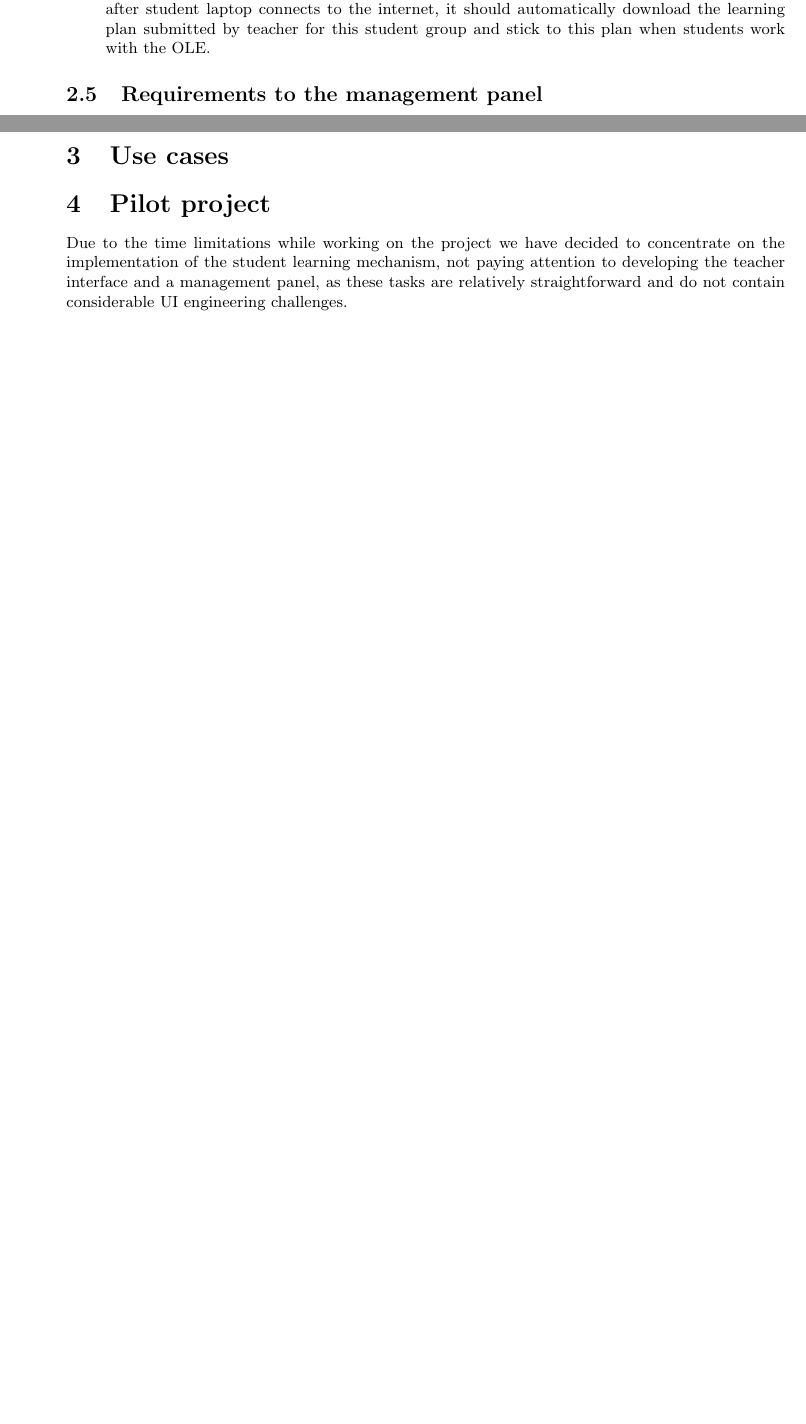
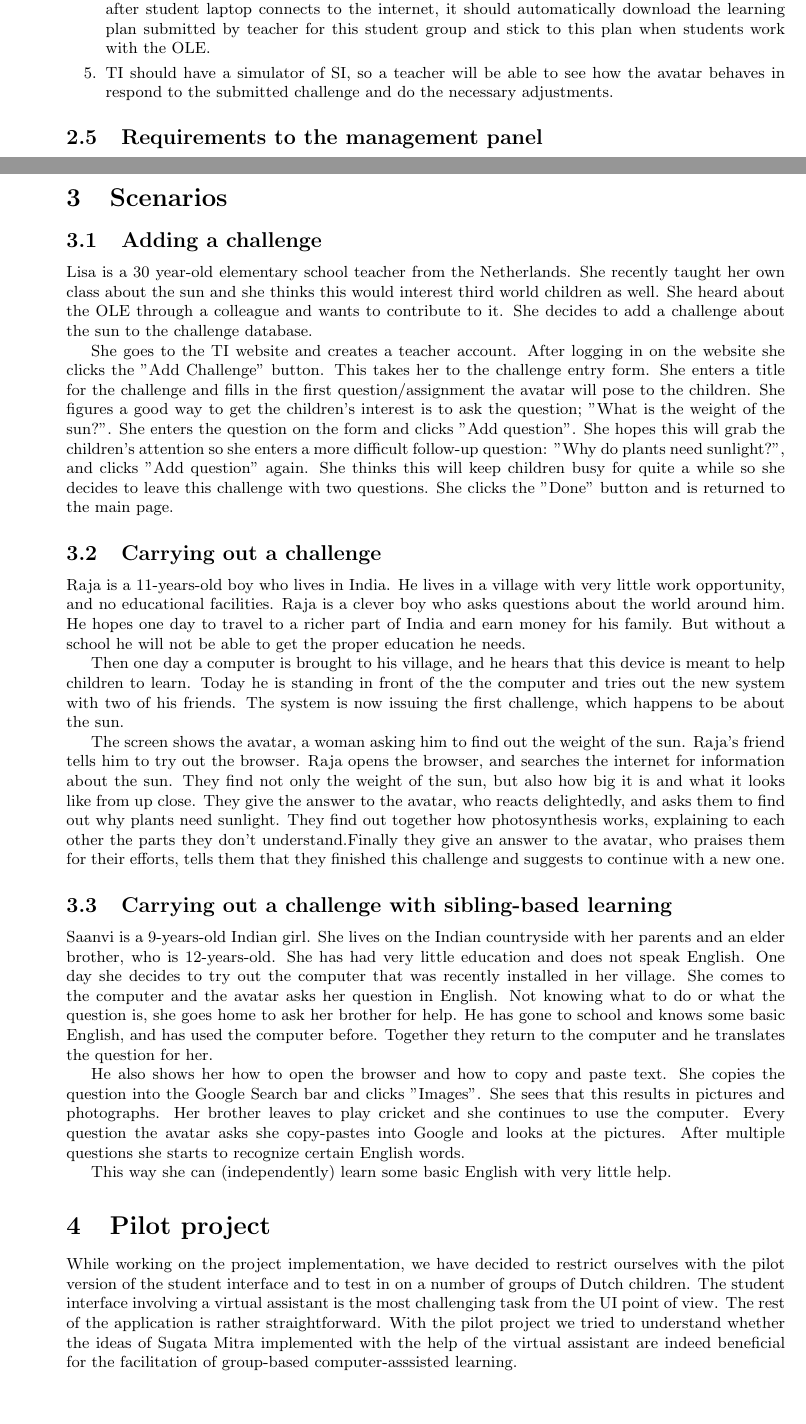
Before and after one commit to dzzh/IN4179-IUXE, a LaTeX document (Report/[in4179] final report.tex): two parts of pages 3 and 4 of 4 before the commit and two parts of pages 3 and 4 of 5 after it, joined at a grey line, cut so that both start at the same text, the shorter picture padded with empty space. Compiled offline with pdfLaTeX.

Commit message:
Scenarios added

```diff
--- a/Report/[in4179] final report.tex
+++ b/Report/[in4179] final report.tex
@@ -118,6 +118,8 @@ While developing the learning environment, we have specified the following set o
 \item TI should allow teachers to add not only the textual information, but also multimedia data for all the media files supported in SI.
 
 \item TI should allow teachers manage the computers of the associated students. This means, that after student laptop connects to the internet, it should automatically download the learning plan submitted by teacher for this student group and stick to this plan when students work with the OLE.
+
+\item TI should have a simulator of SI, so a teacher will be able to see how the avatar behaves in respond to the submitted challenge and do the necessary adjustments.
 \end{enumerate}
 
 
@@ -131,11 +133,35 @@ While developing the learning environment, we have specified the following set o
 \item MP should allow to manage teacher accounts created to work with TI.
 \end{enumerate}
 
-\section{Use cases}
+\section{Scenarios}
+
+\subsection{Adding a challenge}
+
+Lisa is a 30 year-old elementary school teacher from the Netherlands. She recently taught her own class about the sun and she thinks this would interest third world children as well. She heard about the OLE through a colleague and wants to contribute to it. She decides to add a challenge about the sun to the challenge database.
+
+She goes to the TI website and creates a teacher account. After logging in on the website she clicks the "Add Challenge" button. This takes her to the challenge entry form. She enters a title for the challenge and fills in the first question/assignment the avatar will pose to the children. She figures a good way to get the children's interest is to ask the question; "What is the weight of the sun?". She enters the question on the form and clicks "Add question". She hopes this will grab the children's attention so she enters a more difficult follow-up question: "Why do plants need sunlight?", and clicks "Add question" again. She thinks this will keep children busy for quite a while so she decides to leave this challenge with two questions. She clicks the "Done" button and is returned to the main page.
+
+\subsection{Carrying out a challenge}
+
+Raja is a 11-years-old boy who lives in India. He lives in a village with very little work opportunity, and no educational facilities. Raja is a clever boy who asks questions about the world around him. He hopes one day to travel to a richer part of India and earn money for his family. But without a school he will not be able to get the proper education he needs.
+
+Then one day a computer is brought to his village, and he hears that this device is meant to help children to learn. Today he is standing in front of the the computer and tries out the new system with two of his friends. The system is now issuing the first challenge, which happens to be about the sun.
+
+The screen shows the avatar, a woman asking him to find out the weight of the sun. Raja's friend tells him to try out the browser. Raja opens the browser, and searches the internet for information about the sun. They find not only the weight of the sun, but also how big it is and what it looks like from up close. They give the answer to the avatar, who reacts delightedly, and asks them to find out why plants need sunlight. They find out together how photosynthesis works, explaining to each other the parts they don't understand.Finally they give an answer to the avatar, who praises them for their efforts, tells them that they finished this challenge and suggests to continue with a new one.
+
+\subsection{Carrying out a challenge with sibling-based learning}
+
+Saanvi is a 9-years-old Indian girl. She lives on the Indian countryside with her parents and an elder brother, who is 12-years-old. She has had very little education and does not speak English. One day she decides to try out the computer that was recently installed in her village. She comes to the computer and the avatar asks her question in English. Not knowing what to do or what the question is, she goes home to ask her brother for help. He has gone to school and knows some basic English, and has used the computer before. Together they return to the computer and he translates the question for her.
+
+He also shows her how to open the browser and how to copy and paste text. She copies the question into the Google Search bar and clicks "Images". She sees that this results in pictures and photographs. Her brother leaves to play cricket and she continues to use the computer. Every question the avatar asks she copy-pastes into Google and looks at the pictures. After multiple questions she starts to recognize certain English words.
+
+This way she can (independently) learn some basic English with very little help.
 
 \section{Pilot project}
 
-Due to the time limitations while working on the project we have decided to concentrate on the implementation of the student learning mechanism, not paying attention to developing the teacher interface and a management panel, as these tasks are relatively straightforward and do not contain considerable UI engineering challenges.
+While working on the project implementation, we have decided to restrict ourselves with the pilot version of the student interface and to test in on a number of groups of Dutch children. The student interface involving a virtual assistant is the most challenging task from the UI point of view. The rest of the application is rather straightforward. With the pilot project we tried to understand whether the ideas of Sugata Mitra implemented with the help of the virtual assistant are indeed beneficial for the facilitation of group-based computer-asssisted learning.
+
+
 
 \section{Testing}
 
```
Also changed, not shown: 1 other file.
